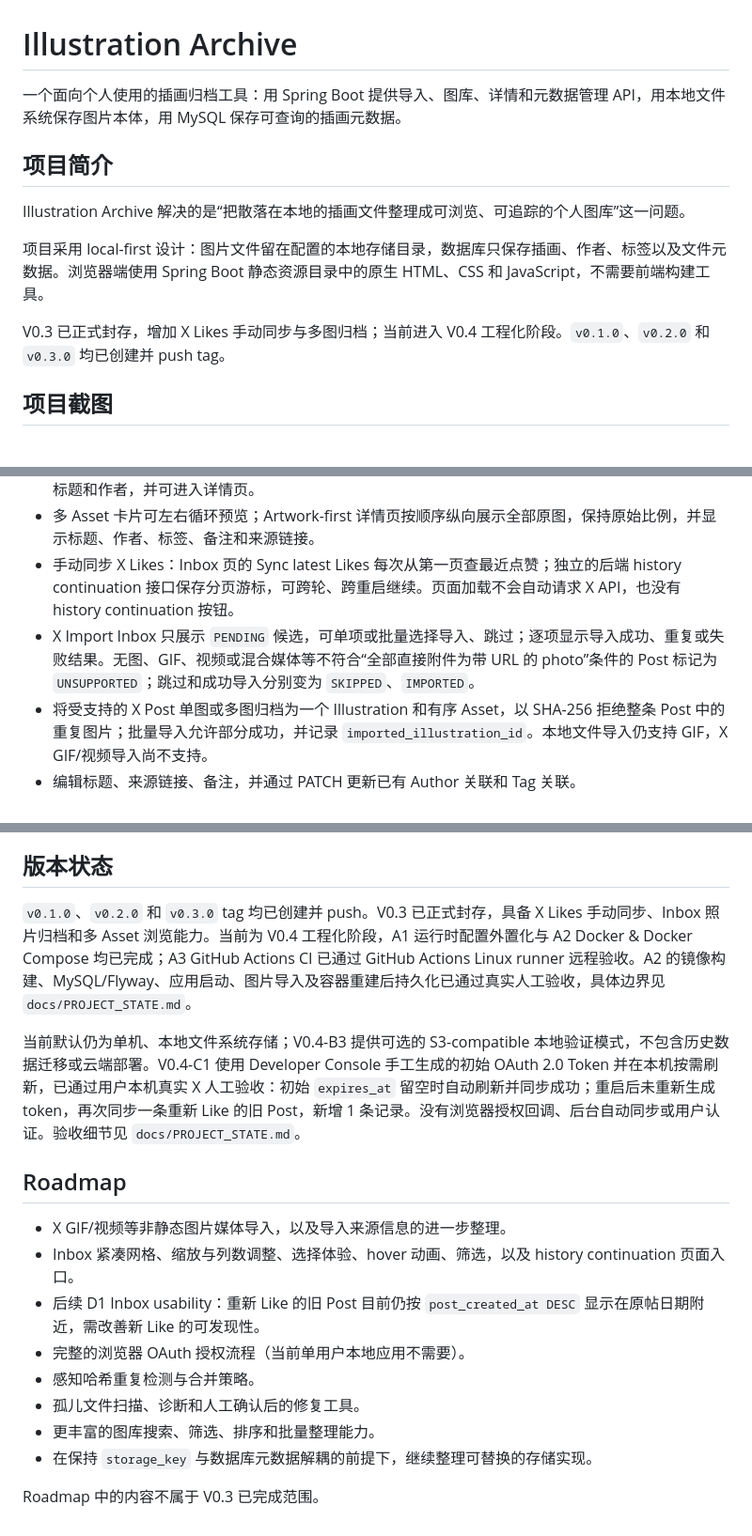
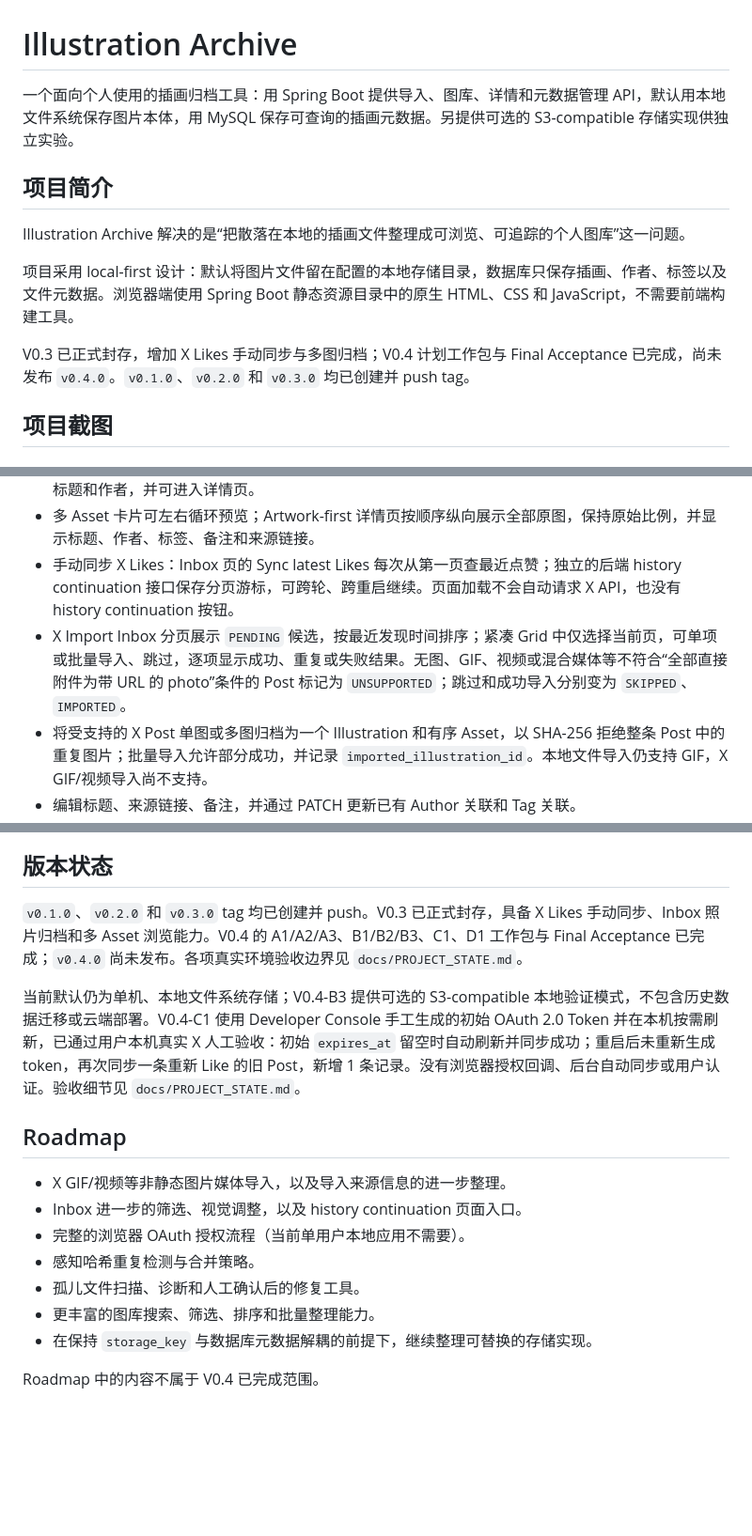
Before and after one commit to yuutara/illustration-archive, a Markdown page: README.md, 3 parts joined by grey strips. Shown at 94% size. Rendered like a GitHub page; blank space fills up the shorter version.

Commit message:
docs: finalize v0.4 release

```diff
--- a/README.md
+++ b/README.md
@@ -1,14 +1,14 @@
 # Illustration Archive
 
-一个面向个人使用的插画归档工具：用 Spring Boot 提供导入、图库、详情和元数据管理 API，用本地文件系统保存图片本体，用 MySQL 保存可查询的插画元数据。
+一个面向个人使用的插画归档工具：用 Spring Boot 提供导入、图库、详情和元数据管理 API，默认用本地文件系统保存图片本体，用 MySQL 保存可查询的插画元数据。另提供可选的 S3-compatible 存储实现供独立实验。
 
 ## 项目简介
 
 Illustration Archive 解决的是“把散落在本地的插画文件整理成可浏览、可追踪的个人图库”这一问题。
 
-项目采用 local-first 设计：图片文件留在配置的本地存储目录，数据库只保存插画、作者、标签以及文件元数据。浏览器端使用 Spring Boot 静态资源目录中的原生 HTML、CSS 和 JavaScript，不需要前端构建工具。
+项目采用 local-first 设计：默认将图片文件留在配置的本地存储目录，数据库只保存插画、作者、标签以及文件元数据。浏览器端使用 Spring Boot 静态资源目录中的原生 HTML、CSS 和 JavaScript，不需要前端构建工具。
 
-V0.3 已正式封存，增加 X Likes 手动同步与多图归档；当前进入 V0.4 工程化阶段。`v0.1.0`、`v0.2.0` 和 `v0.3.0` 均已创建并 push tag。
+V0.3 已正式封存，增加 X Likes 手动同步与多图归档；V0.4 计划工作包与 Final Acceptance 已完成，尚未发布 `v0.4.0`。`v0.1.0`、`v0.2.0` 和 `v0.3.0` 均已创建并 push tag。
 
 ## 项目截图
 
@@ -31,7 +31,7 @@ V0.3 已正式封存，增加 X Likes 手动同步与多图归档；当前进入
 - 首页图库分页浏览，默认每页 24 条。JPG/PNG 卡片使用缩略图，GIF 保持原始动画；卡片显示封面、标题和作者，并可进入详情页。
 - 多 Asset 卡片可左右循环预览；Artwork-first 详情页按顺序纵向展示全部原图，保持原始比例，并显示标题、作者、标签、备注和来源链接。
 - 手动同步 X Likes：Inbox 页的 Sync latest Likes 每次从第一页查最近点赞；独立的后端 history continuation 接口保存分页游标，可跨轮、跨重启继续。页面加载不会自动请求 X API，也没有 history continuation 按钮。
-- X Import Inbox 只展示 `PENDING` 候选，可单项或批量选择导入、跳过；逐项显示导入成功、重复或失败结果。无图、GIF、视频或混合媒体等不符合“全部直接附件为带 URL 的 photo”条件的 Post 标记为 `UNSUPPORTED`；跳过和成功导入分别变为 `SKIPPED`、`IMPORTED`。
+- X Import Inbox 分页展示 `PENDING` 候选，按最近发现时间排序；紧凑 Grid 中仅选择当前页，可单项或批量导入、跳过，逐项显示成功、重复或失败结果。无图、GIF、视频或混合媒体等不符合“全部直接附件为带 URL 的 photo”条件的 Post 标记为 `UNSUPPORTED`；跳过和成功导入分别变为 `SKIPPED`、`IMPORTED`。
 - 将受支持的 X Post 单图或多图归档为一个 Illustration 和有序 Asset，以 SHA-256 拒绝整条 Post 中的重复图片；批量导入允许部分成功，并记录 `imported_illustration_id`。本地文件导入仍支持 GIF，X GIF/视频导入尚不支持。
 - 编辑标题、来源链接、备注，并通过 PATCH 更新已有 Author 关联和 Tag 关联。
 - 搜索和创建 Author；搜索、创建、选择、移除 Tag。
@@ -460,19 +462,18 @@ macOS/Linux：
 
 ## 版本状态
 
-`v0.1.0`、`v0.2.0` 和 `v0.3.0` tag 均已创建并 push。V0.3 已正式封存，具备 X Likes 手动同步、Inbox 照片归档和多 Asset 浏览能力。当前为 V0.4 工程化阶段，A1 运行时配置外置化与 A2 Docker & Docker Compose 均已完成；A3 GitHub Actions CI 已通过 GitHub Actions Linux runner 远程验收。A2 的镜像构建、MySQL/Flyway、应用启动、图片导入及容器重建后持久化已通过真实人工验收，具体边界见 `docs/PROJECT_STATE.md`。
+`v0.1.0`、`v0.2.0` 和 `v0.3.0` tag 均已创建并 push。V0.3 已正式封存，具备 X Likes 手动同步、Inbox 照片归档和多 Asset 浏览能力。V0.4 的 A1/A2/A3、B1/B2/B3、C1、D1 工作包与 Final Acceptance 已完成；`v0.4.0` 尚未发布。各项真实环境验收边界见 `docs/PROJECT_STATE.md`。
 
 当前默认仍为单机、本地文件系统存储；V0.4-B3 提供可选的 S3-compatible 本地验证模式，不包含历史数据迁移或云端部署。V0.4-C1 使用 Developer Console 手工生成的初始 OAuth 2.0 Token 并在本机按需刷新，已通过用户本机真实 X 人工验收：初始 `expires_at` 留空时自动刷新并同步成功；重启后未重新生成 token，再次同步一条重新 Like 的旧 Post，新增 1 条记录。没有浏览器授权回调、后台自动同步或用户认证。验收细节见 `docs/PROJECT_STATE.md`。
 
 ## Roadmap
 
 - X GIF/视频等非静态图片媒体导入，以及导入来源信息的进一步整理。
-- Inbox 紧凑网格、缩放与列数调整、选择体验、hover 动画、筛选，以及 history continuation 页面入口。
-- 后续 D1 Inbox usability：重新 Like 的旧 Post 目前仍按 `post_created_at DESC` 显示在原帖日期附近，需改善新 Like 的可发现性。
+- Inbox 进一步的筛选、视觉调整，以及 history continuation 页面入口。
 - 完整的浏览器 OAuth 授权流程（当前单用户本地应用不需要）。
 - 感知哈希重复检测与合并策略。
 - 孤儿文件扫描、诊断和人工确认后的修复工具。
 - 更丰富的图库搜索、筛选、排序和批量整理能力。
 - 在保持 `storage_key` 与数据库元数据解耦的前提下，继续整理可替换的存储实现。
 
-Roadmap 中的内容不属于 V0.3 已完成范围。
+Roadmap 中的内容不属于 V0.4 已完成范围。
```
Also changed, not shown: other parts of README.md (+5 -3 lines), docs/PROJECT_STATE.md (+7 -3 lines).
